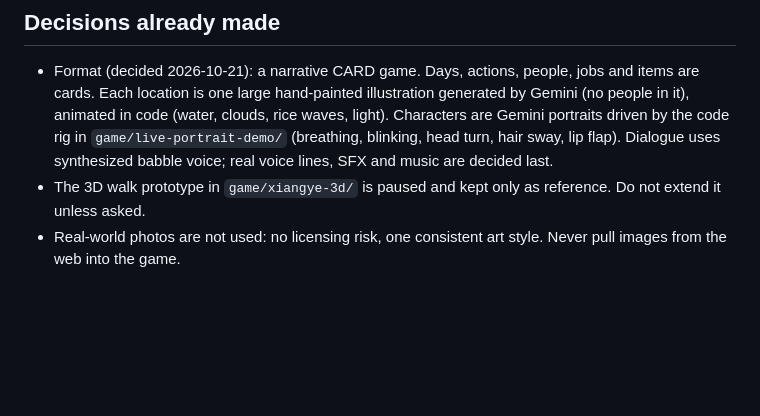
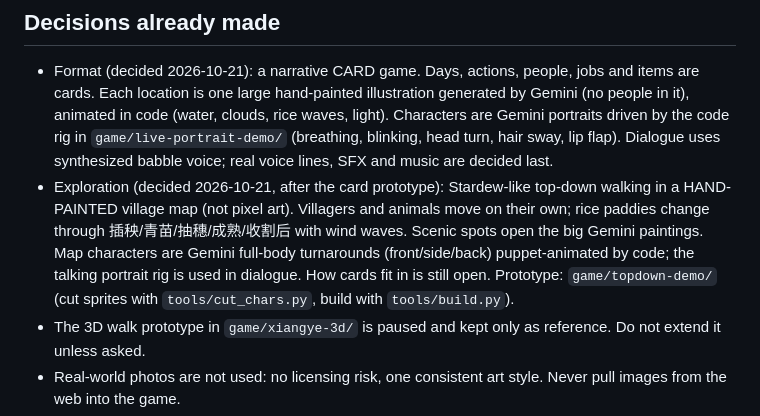
Before and after one commit to pengyc05/chuzou-game, a Markdown page: CLAUDE.md, the part around the change. GitHub-like rendering; blank space fills up the shorter version.

Commit message:
项目说明：记录俯视角手绘探索的决定
Co-Authored-By: Claude Opus 5.5 <noreply@anthropic.com>
Claude-Session: https://claude.ai/code/session_01DcQVr9yNptbfJ13Lh4Nfrj

```diff
--- a/CLAUDE.md
+++ b/CLAUDE.md
@@ -6,6 +6,7 @@ The single source of truth for design is the claude.ai doc 「《出走》策划
 
 ## Decisions already made
 - Format (decided 2026-10-21): a narrative CARD game. Days, actions, people, jobs and items are cards. Each location is one large hand-painted illustration generated by Gemini (no people in it), animated in code (water, clouds, rice waves, light). Characters are Gemini portraits driven by the code rig in `game/live-portrait-demo/` (breathing, blinking, head turn, hair sway, lip flap). Dialogue uses synthesized babble voice; real voice lines, SFX and music are decided last.
+- Exploration (decided 2026-10-21, after the card prototype): Stardew-like top-down walking in a HAND-PAINTED village map (not pixel art). Villagers and animals move on their own; rice paddies change through 插秧/青苗/抽穗/成熟/收割后 with wind waves. Scenic spots open the big Gemini paintings. Map characters are Gemini full-body turnarounds (front/side/back) puppet-animated by code; the talking portrait rig is used in dialogue. How cards fit in is still open. Prototype: `game/topdown-demo/` (cut sprites with `tools/cut_chars.py`, build with `tools/build.py`).
 - The 3D walk prototype in `game/xiangye-3d/` is paused and kept only as reference. Do not extend it unless asked.
 - Real-world photos are not used: no licensing risk, one consistent art style. Never pull images from the web into the game.
 - 乡野村 locations (9): 村口, 田埂, 石桥小溪, 大河, 村小学, 老街小卖部, 山林竹林, 村尾老庙, 山顶. Spring daytime first, then dusk/night and other seasons.
```
